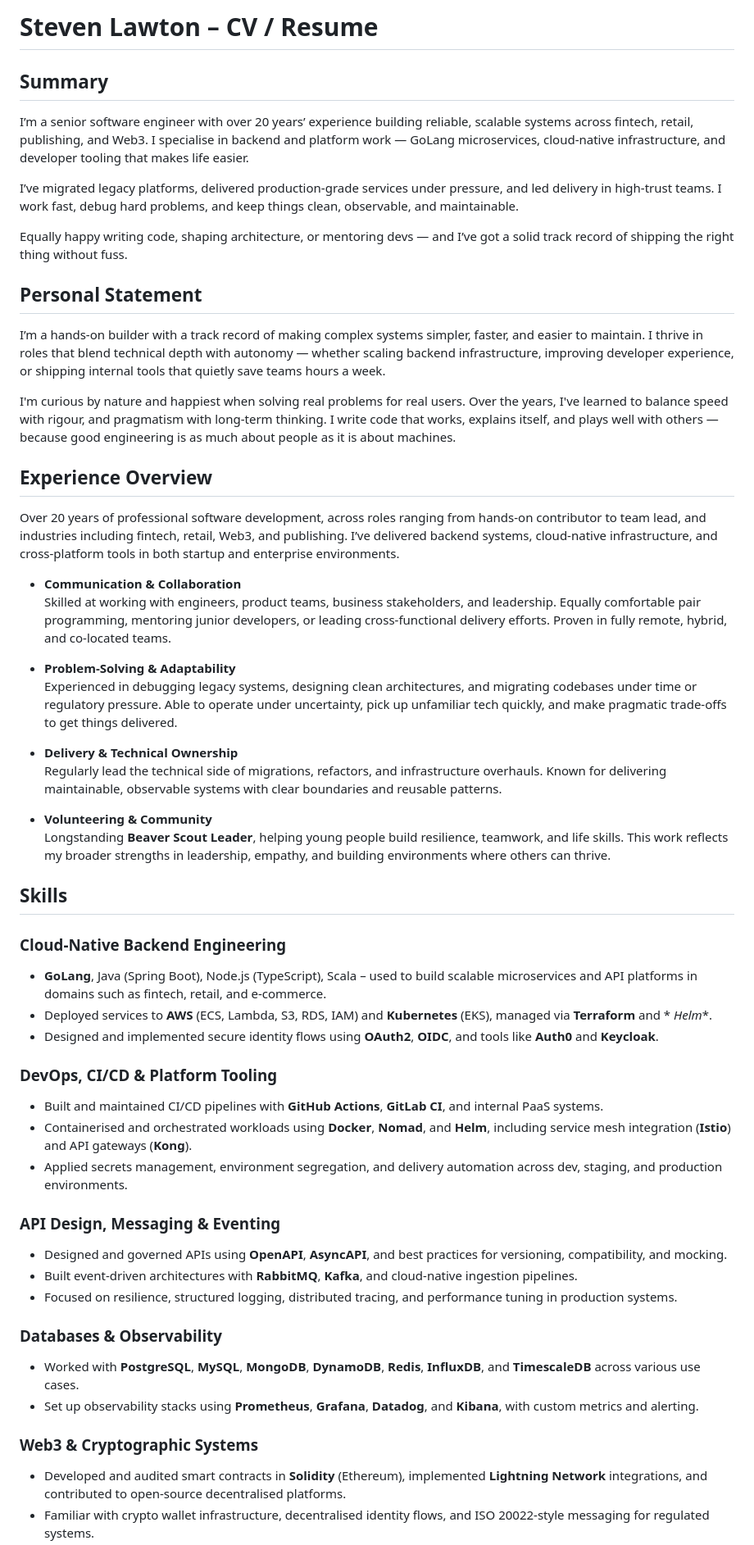
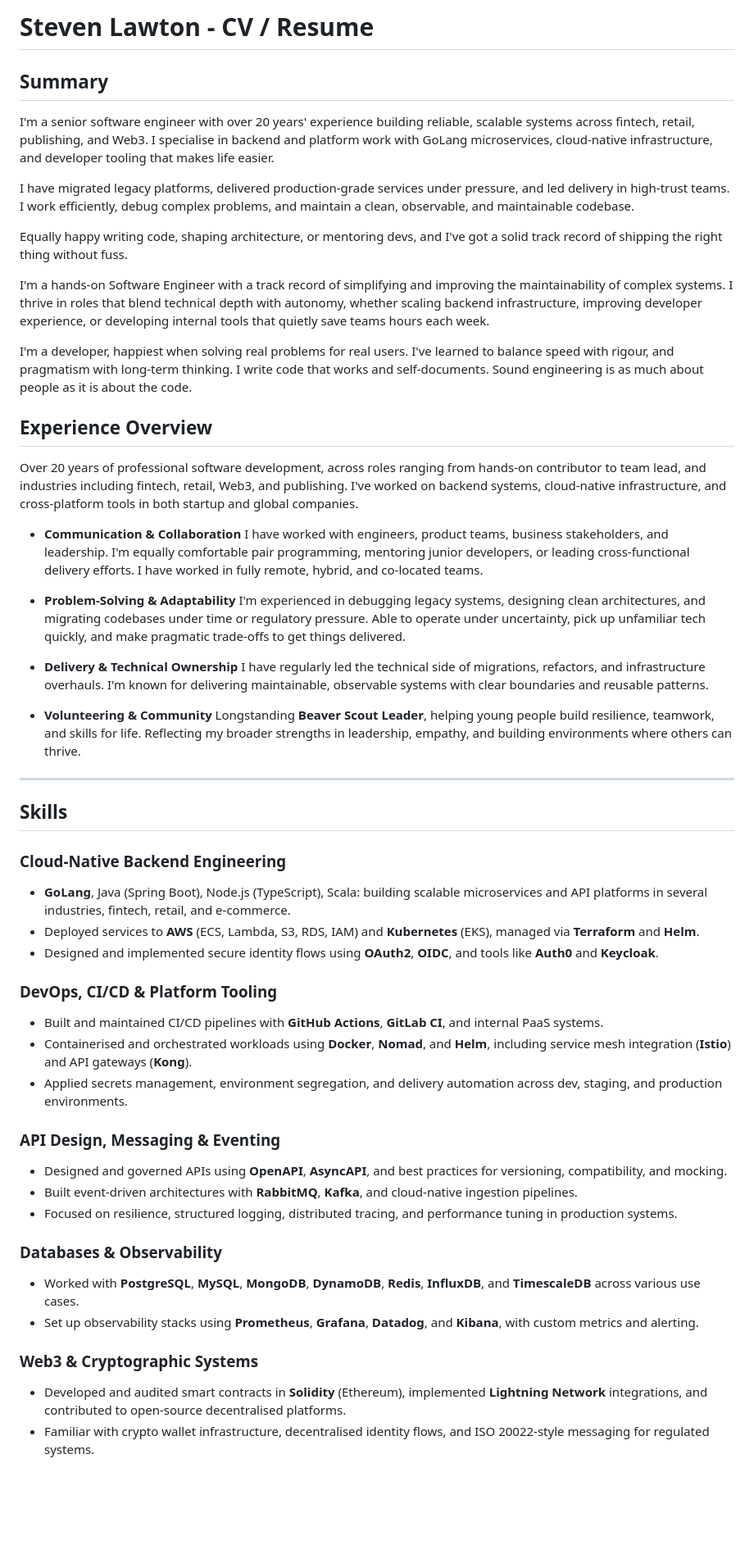
Before and after one commit to stevenlawton/stevenlawton, a Markdown page: CV.md, the part around the change printed below. Shown: that part at 82% size. Rendered like a GitHub page; blank space fills up the shorter version.

Commit message:
initial Commit

```diff
--- a/CV.md
+++ b/CV.md
@@ -1,66 +1,35 @@
-# Steven Lawton – CV / Resume
+# Steven Lawton - CV / Resume
 
 ## Summary
+I'm a senior software engineer with over 20 years' experience building reliable, scalable systems across fintech, retail, publishing, and Web3. I specialise in backend and platform work with GoLang microservices,  cloud-native infrastructure, and developer tooling that makes life easier.
 
-I’m a senior software engineer with over 20 years’ experience building reliable, scalable systems across fintech, retail,
-publishing, and Web3. I specialise in backend and platform work — GoLang microservices, cloud-native infrastructure, and
-developer tooling that makes life easier.
+I have migrated legacy platforms, delivered production-grade services under pressure, and led delivery in high-trust teams. I work efficiently, debug complex problems, and maintain a clean, observable, and maintainable codebase.
 
-I’ve migrated legacy platforms, delivered production-grade services under pressure, and led delivery in high-trust teams.
-I work fast, debug hard problems, and keep things clean, observable, and maintainable.
+Equally happy writing code, shaping architecture, or mentoring devs, and I've got a solid track record of shipping the right thing without fuss.
 
-Equally happy writing code, shaping architecture, or mentoring devs — and I’ve got a solid track record of shipping the
-right thing without fuss.
+I'm a hands-on Software Engineer with a track record of simplifying and improving the maintainability of complex systems. I thrive in roles that blend technical depth with autonomy, whether scaling backend infrastructure, improving developer experience, or developing internal tools that quietly save teams hours each week.
 
-
-
-## Personal Statement
-
-I’m a hands-on builder with a track record of making complex systems simpler, faster, and easier to maintain. I thrive
-in roles that blend technical depth with autonomy — whether scaling backend infrastructure, improving developer
-experience, or shipping internal tools that quietly save teams hours a week.
-
-I'm curious by nature and happiest when solving real problems for real users. Over the years, I've learned to balance
-speed with rigour, and pragmatism with long-term thinking. I write code that works, explains itself, and plays well with
-others — because good engineering is as much about people as it is about machines.
-
+I'm a developer, happiest when solving real problems for real users. I've learned to balance speed with rigour, and pragmatism with long-term thinking. I write code that works and self-documents. Sound engineering is as much about people as it is about the code.
 
 ## Experience Overview
+Over 20 years of professional software development, across roles ranging from hands-on contributor to team lead, and industries including fintech, retail, Web3, and publishing. I've worked on backend systems, cloud-native infrastructure, and cross-platform tools in both startup and global companies.
 
-Over 20 years of professional software development, across roles ranging from hands-on contributor to team lead, and
-industries including fintech, retail, Web3, and publishing. I’ve delivered backend systems, cloud-native infrastructure,
-and cross-platform tools in both startup and enterprise environments.
+- **Communication & Collaboration** I have worked with engineers, product teams, business stakeholders, and leadership. I'm equally comfortable pair programming, mentoring junior developers, or leading cross-functional delivery efforts. I have worked in fully remote, hybrid, and co-located teams.
 
-- **Communication & Collaboration**
-  Skilled at working with engineers, product teams, business stakeholders, and leadership. Equally comfortable pair
-  programming, mentoring junior developers, or leading cross-functional delivery efforts. Proven in fully remote,
-  hybrid, and co-located teams.
+- **Problem-Solving & Adaptability** I'm experienced in debugging legacy systems, designing clean architectures, and migrating codebases under time or regulatory pressure. Able to operate under uncertainty, pick up unfamiliar tech quickly, and make pragmatic trade-offs to get things delivered.
 
-- **Problem-Solving & Adaptability**
-  Experienced in debugging legacy systems, designing clean architectures, and migrating codebases under time or
-  regulatory pressure. Able to operate under uncertainty, pick up unfamiliar tech quickly, and make pragmatic trade-offs
-  to get things delivered.
+- **Delivery & Technical Ownership** I have regularly led the technical side of migrations, refactors, and infrastructure overhauls. I'm known for delivering maintainable, observable systems with clear boundaries and reusable patterns.
 
-- **Delivery & Technical Ownership**
-  Regularly lead the technical side of migrations, refactors, and infrastructure overhauls. Known for delivering
-  maintainable, observable systems with clear boundaries and reusable patterns.
+- **Volunteering & Community** Longstanding **Beaver Scout Leader**, helping young people build resilience, teamwork, and skills for life. Reflecting my broader strengths in leadership, empathy, and building environments where others can thrive.
 
-- **Volunteering & Community**
-  Longstanding **Beaver Scout Leader**, helping young people build resilience, teamwork, and life skills. This work
-  reflects my broader strengths in leadership, empathy, and building environments where others can thrive.
-
+---
 ## Skills
-
 ### Cloud-Native Backend Engineering
-
-- **GoLang**, Java (Spring Boot), Node.js (TypeScript), Scala – used to build scalable microservices and API platforms
-  in domains such as fintech, retail, and e-commerce.
-- Deployed services to **AWS** (ECS, Lambda, S3, RDS, IAM) and **Kubernetes** (EKS), managed via **Terraform** and *
-  *Helm**.
+- **GoLang**, Java (Spring Boot), Node.js (TypeScript), Scala: building scalable microservices and API platforms in several industries, fintech, retail, and e-commerce.
+- Deployed services to **AWS** (ECS, Lambda, S3, RDS, IAM) and **Kubernetes** (EKS), managed via **Terraform** and **Helm**.
 - Designed and implemented secure identity flows using **OAuth2**, **OIDC**, and tools like **Auth0** and **Keycloak**.
 
 ### DevOps, CI/CD & Platform Tooling
-
 - Built and maintained CI/CD pipelines with **GitHub Actions**, **GitLab CI**, and internal PaaS systems.
 - Containerised and orchestrated workloads using **Docker**, **Nomad**, and **Helm**, including service mesh
   integration (**Istio**) and API gateways (**Kong**).
@@ -68,21 +37,18 @@ and cross-platform tools in both startup and enterprise environments.
   environments.
 
 ### API Design, Messaging & Eventing
-
 - Designed and governed APIs using **OpenAPI**, **AsyncAPI**, and best practices for versioning, compatibility, and
   mocking.
 - Built event-driven architectures with **RabbitMQ**, **Kafka**, and cloud-native ingestion pipelines.
 - Focused on resilience, structured logging, distributed tracing, and performance tuning in production systems.
 
 ### Databases & Observability
-
 - Worked with **PostgreSQL**, **MySQL**, **MongoDB**, **DynamoDB**, **Redis**, **InfluxDB**, and **TimescaleDB** across
   various use cases.
 - Set up observability stacks using **Prometheus**, **Grafana**, **Datadog**, and **Kibana**, with custom metrics and
   alerting.
 
 ### Web3 & Cryptographic Systems
-
 - Developed and audited smart contracts in **Solidity** (Ethereum), implemented **Lightning Network** integrations, and
   contributed to open-source decentralised platforms.
 - Familiar with crypto wallet infrastructure, decentralised identity flows, and ISO 20022-style messaging for regulated
```
Also changed, not shown: other parts of CV.md (+15 -24 lines).
